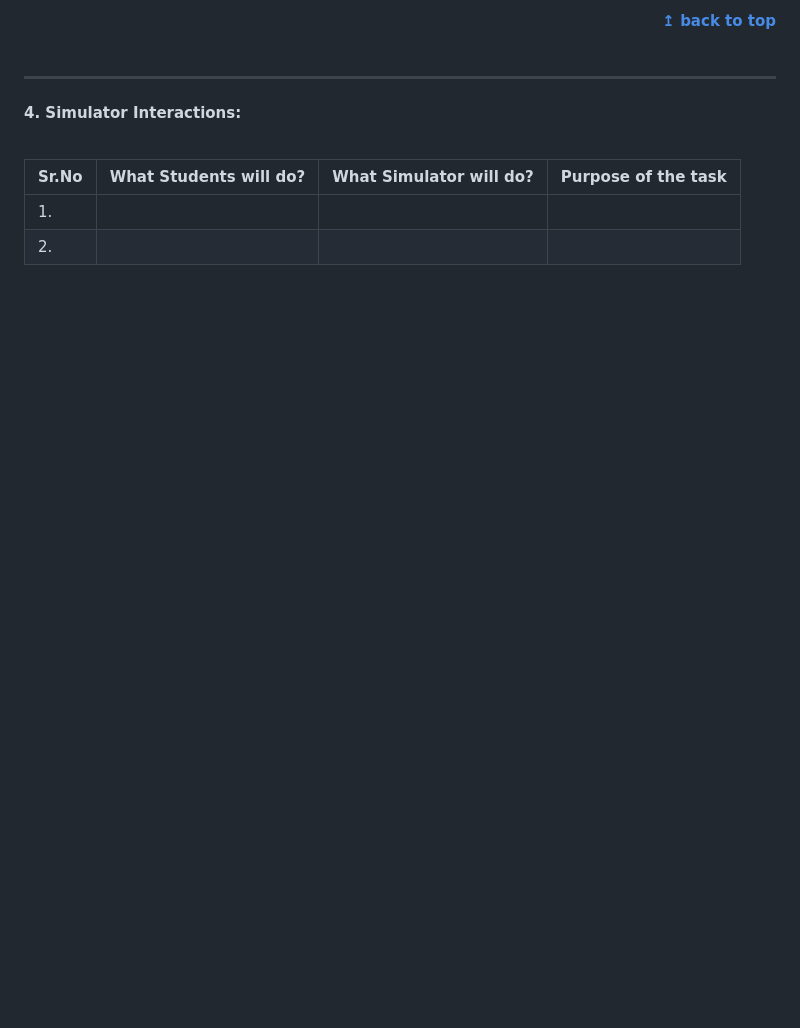
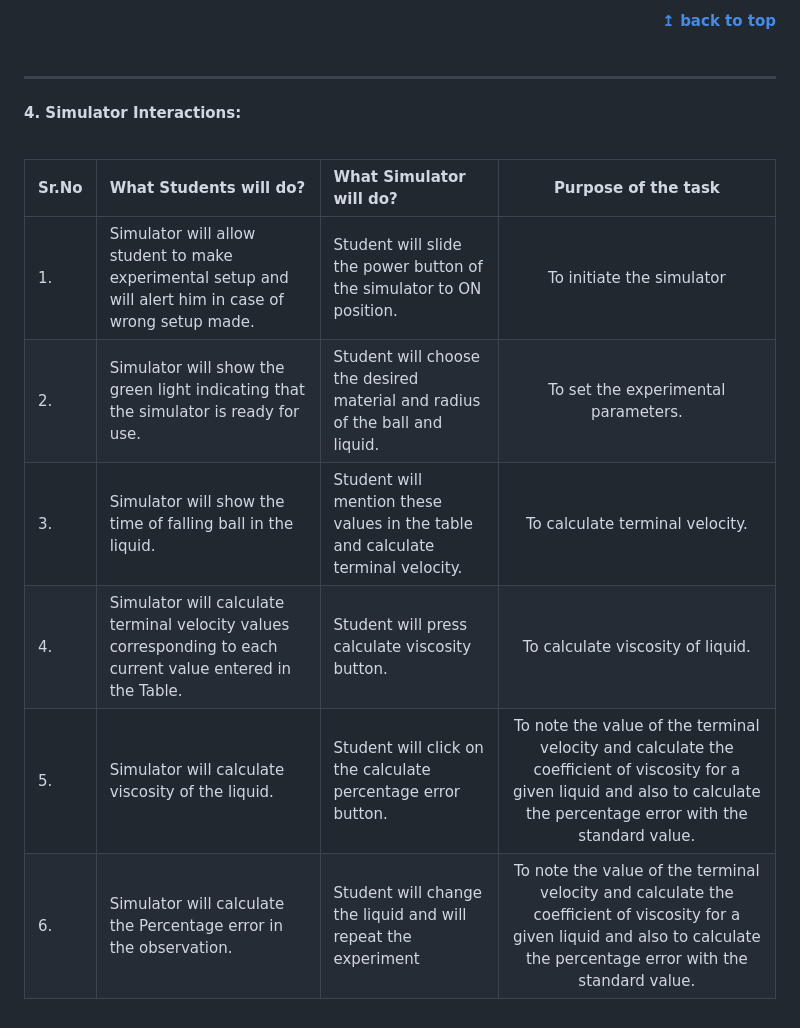
Before and after one commit to virtual-labs/exp-liquid-viscosity-iitk, a Markdown page: pedagogy/README.md, the part around the change printed below. Rendered like a GitHub page; blank space fills up the shorter version.

```diff
--- a/pedagogy/README.md
+++ b/pedagogy/README.md
@@ -81,5 +90,9 @@ Sr. No |	Learning Objective	| Task to be performed by <br> the student  in the s
 
 Sr.No | What Students will do? |	What Simulator will do?	| Purpose of the task
 :--|:--|:--|:--:
-1.|  <br> | <br> |
-2.|  <br> | <br> |
+1.| Simulator will allow student to make experimental setup and will alert him in case of wrong setup made. | Student will slide the power button of the simulator to ON position. | To initiate the simulator
+2.| Simulator will show the green light indicating that the simulator is ready for use.  | Student will choose the desired material and radius of the ball and liquid.  | To set the experimental parameters.
+3.| Simulator will show the time of falling ball in the liquid. | Student will mention these values in the table and calculate terminal velocity.  | To calculate terminal velocity.
+4.| Simulator will calculate terminal velocity values corresponding to each current value entered in the Table. | Student will press calculate viscosity button.  | To calculate viscosity of liquid.
+5.| Simulator will calculate viscosity of the liquid. | Student will click on the calculate percentage error button.  | To note the value of the terminal velocity and calculate the coefficient of viscosity for a given liquid and also to calculate the percentage error with the standard value.
+6.| Simulator will calculate the Percentage error in the observation. | Student will change the liquid and will repeat the experiment  | To note the value of the terminal velocity and calculate the coefficient of viscosity for a given liquid and also to calculate the percentage error with the standard value.
```
Also changed, not shown: other parts of pedagogy/README.md (+27 -18 lines), pedagogy/images/index.md (added, +1 -0 lines), pedagogy/images/exp3.png (added), pedagogy/images/exp31.PNG (added).
